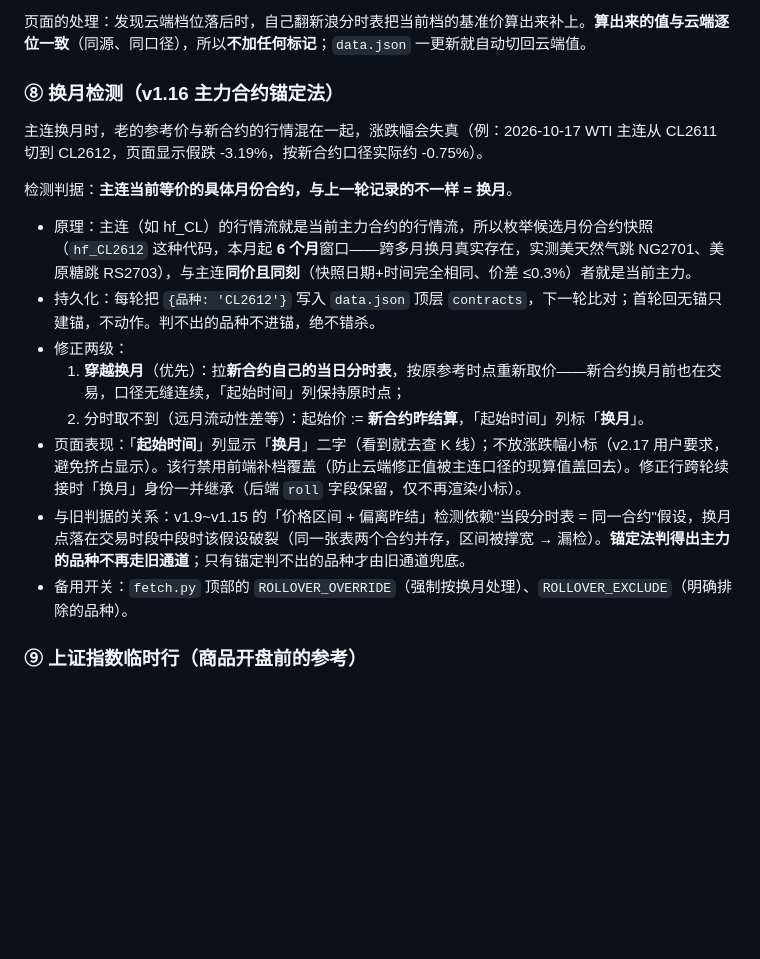
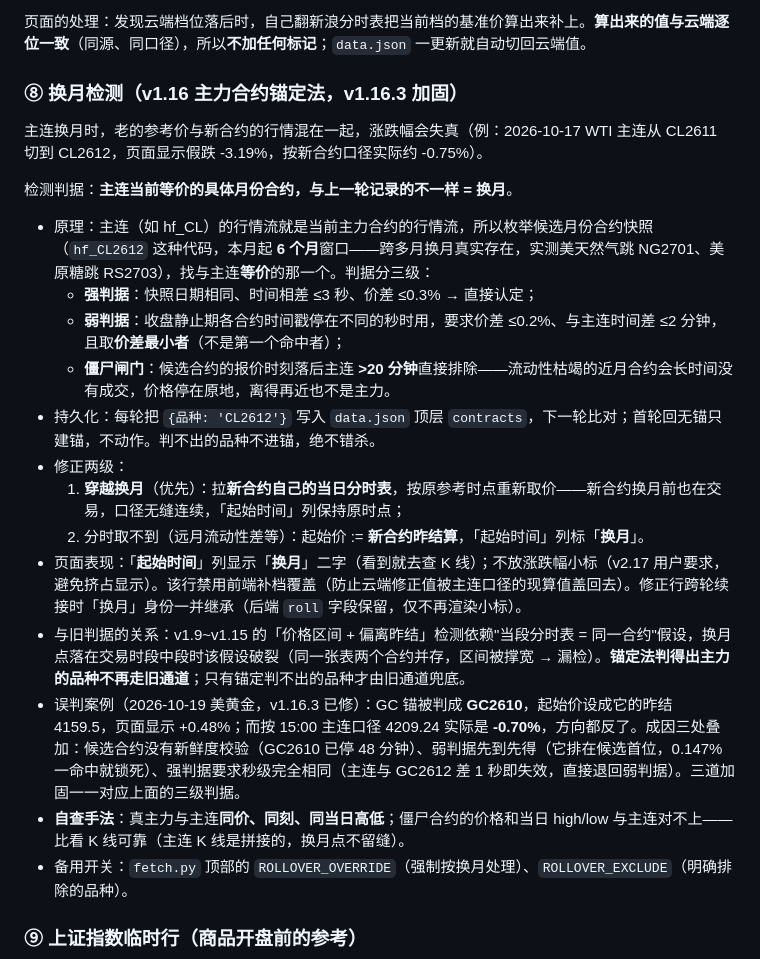
Before and after one commit to WingTrade/futures-calc, a Markdown page: README.md, the part around the change. Rendered like a GitHub page; blank space fills up the shorter version.

Commit message:
docs(README): 补充换月检测 v1.16.3 判据与美黄金误判案例
- ⑧ 节标题标注 v1.16.3 加固
- 判据三级：强判据(<=3秒/0.3%)、弱判据(最小价差/<=2分钟)、僵尸闸门(落后>20分钟)
- 新增 2026-10-19 美黄金误判案例与自查手法

```diff
--- a/README.md
+++ b/README.md
@@ -125,19 +125,24 @@ GitHub Actions 有 26-36 分钟的排队延迟，定时轮普遍会比触发点
 
 页面的处理：发现云端档位落后时，自己翻新浪分时表把当前档的基准价算出来补上。**算出来的值与云端逐位一致**（同源、同口径），所以**不加任何标记**；`data.json` 一更新就自动切回云端值。
 
-### ⑧ 换月检测（v1.16 主力合约锚定法）
+### ⑧ 换月检测（v1.16 主力合约锚定法，v1.16.3 加固）
 
 主连换月时，老的参考价与新合约的行情混在一起，涨跌幅会失真（例：2026-10-17 WTI 主连从 CL2611 切到 CL2612，页面显示假跌 -3.19%，按新合约口径实际约 -0.75%）。
 
 检测判据：**主连当前等价的具体月份合约，与上一轮记录的不一样 = 换月**。
 
-- 原理：主连（如 hf_CL）的行情流就是当前主力合约的行情流，所以枚举候选月份合约快照（`hf_CL2612` 这种代码，本月起 **6 个月**窗口——跨多月换月真实存在，实测美天然气跳 NG2701、美原糖跳 RS2703），与主连**同价且同刻**（快照日期+时间完全相同、价差 ≤0.3%）者就是当前主力。
+- 原理：主连（如 hf_CL）的行情流就是当前主力合约的行情流，所以枚举候选月份合约快照（`hf_CL2612` 这种代码，本月起 **6 个月**窗口——跨多月换月真实存在，实测美天然气跳 NG2701、美原糖跳 RS2703），找与主连**等价**的那一个。判据分三级：
+  - **强判据**：快照日期相同、时间相差 ≤3 秒、价差 ≤0.3% → 直接认定；
+  - **弱判据**：收盘静止期各合约时间戳停在不同的秒时用，要求价差 ≤0.2%、与主连时间差 ≤2 分钟，且取**价差最小者**（不是第一个命中者）；
+  - **僵尸闸门**：候选合约的报价时刻落后主连 **>20 分钟**直接排除——流动性枯竭的近月合约会长时间没有成交，价格停在原地，离得再近也不是主力。
 - 持久化：每轮把 `{品种: 'CL2612'}` 写入 `data.json` 顶层 `contracts`，下一轮比对；首轮回无锚只建锚，不动作。判不出的品种不进锚，绝不错杀。
 - 修正两级：
   1. **穿越换月**（优先）：拉**新合约自己的当日分时表**，按原参考时点重新取价——新合约换月前也在交易，口径无缝连续，「起始时间」列保持原时点；
   2. 分时取不到（远月流动性差等）：起始价 := **新合约昨结算**，「起始时间」列标「**换月**」。
 - 页面表现：「**起始时间**」列显示「**换月**」二字（看到就去查 K 线）；不放涨跌幅小标（v2.17 用户要求，避免挤占显示）。该行禁用前端补档覆盖（防止云端修正值被主连口径的现算值盖回去）。修正行跨轮续接时「换月」身份一并继承（后端 `roll` 字段保留，仅不再渲染小标）。
 - 与旧判据的关系：v1.9~v1.15 的「价格区间 + 偏离昨结」检测依赖"当段分时表 = 同一合约"假设，换月点落在交易时段中段时该假设破裂（同一张表两个合约并存，区间被撑宽 → 漏检）。**锚定法判得出主力的品种不再走旧通道**；只有锚定判不出的品种才由旧通道兜底。
+- 误判案例（2026-10-19 美黄金，v1.16.3 已修）：GC 锚被判成 **GC2610**，起始价设成它的昨结 4159.5，页面显示 +0.48%；而按 15:00 主连口径 4209.24 实际是 **-0.70%**，方向都反了。成因三处叠加：候选合约没有新鲜度校验（GC2610 已停 48 分钟）、弱判据先到先得（它排在候选首位，0.147% 一命中就锁死）、强判据要求秒级完全相同（主连与 GC2612 差 1 秒即失效，直接退回弱判据）。三道加固一一对应上面的三级判据。
+- **自查手法**：真主力与主连**同价、同刻、同当日高低**；僵尸合约的价格和当日 high/low 与主连对不上——比看 K 线可靠（主连 K 线是拼接的，换月点不留缝）。
 - 备用开关：`fetch.py` 顶部的 `ROLLOVER_OVERRIDE`（强制按换月处理）、`ROLLOVER_EXCLUDE`（明确排除的品种）。
 
 ### ⑨ 上证指数临时行（商品开盘前的参考）
```
